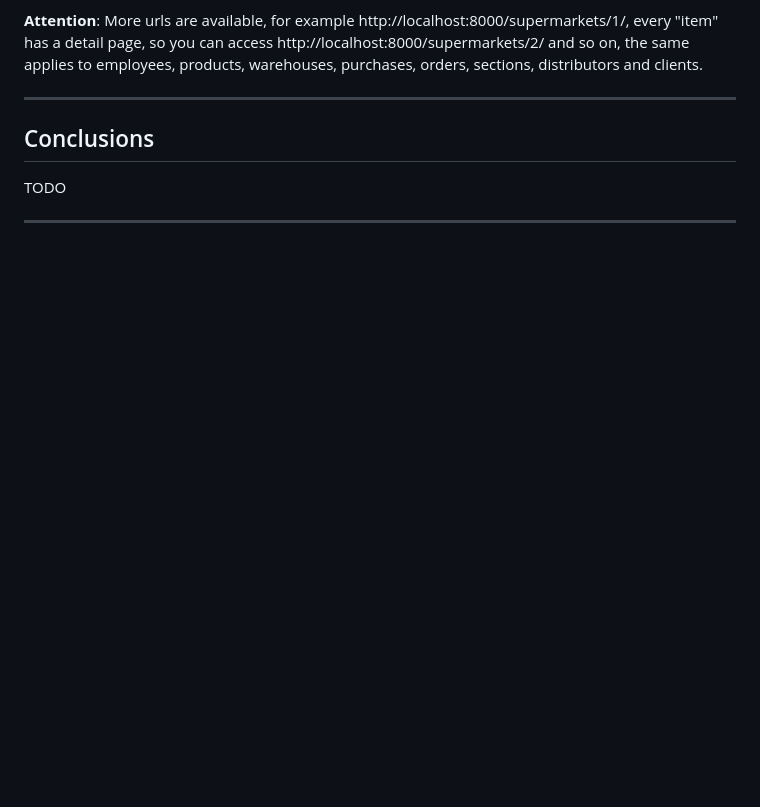
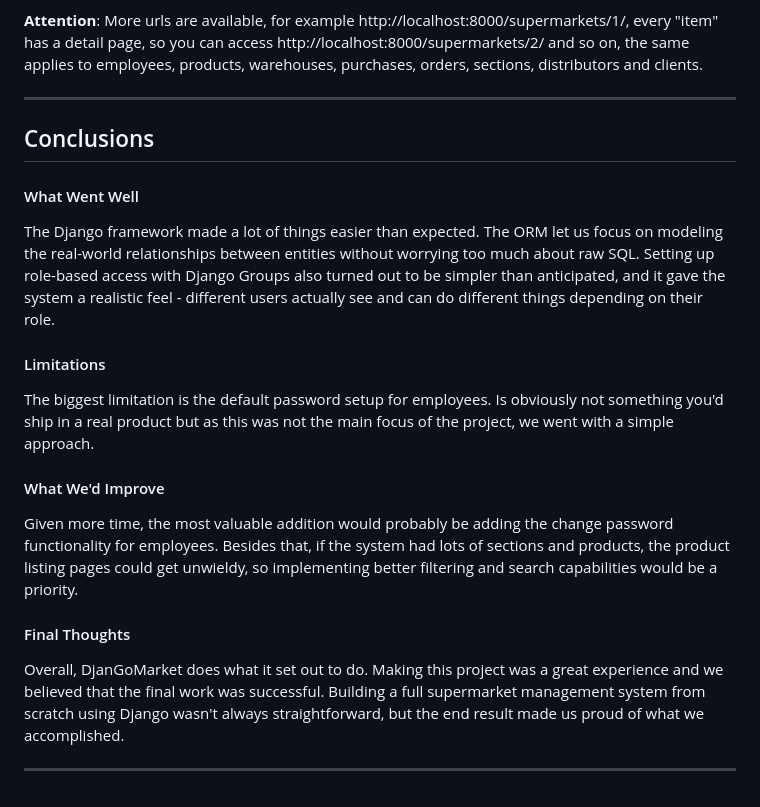
Before and after one commit to samuelvinhas/DjanGoMarket, a Markdown page: README.md, the part around one of its changes. Drawn GitHub-style; blank space fills up the shorter version.

Commit message:
readme conclusions

```diff
--- a/README.md
+++ b/README.md
@@ -218,6 +219,17 @@ python3 manage.py runserver
 
 ## Conclusions
 
-TODO
+#### What Went Well
+The Django framework made a lot of things easier than expected. The ORM let us focus on modeling the real-world relationships between entities without worrying too much about raw SQL.
+Setting up role-based access with Django Groups also turned out to be simpler than anticipated, and it gave the system a realistic feel - different users actually see and can do different things depending on their role.
+
+#### Limitations
+The biggest limitation is the default password setup for employees. Is obviously not something you'd ship in a real product but as this was not the main focus of the project, we went with a simple approach.
+
+#### What We'd Improve
+Given more time, the most valuable addition would probably be adding the change password functionality for employees. Besides that, if the system had lots of sections and products, the product listing pages could get unwieldy, so implementing better filtering and search capabilities would be a priority.
+
+#### Final Thoughts
+Overall, DjanGoMarket does what it set out to do. Making this project was a great experience and we believed that the final work was successful. Building a full supermarket management system from scratch using Django wasn't always straightforward, but the end result made us proud of what we accomplished.
 
 ---
```
Also changed, not shown: other parts of README.md (+2 -1 lines).
